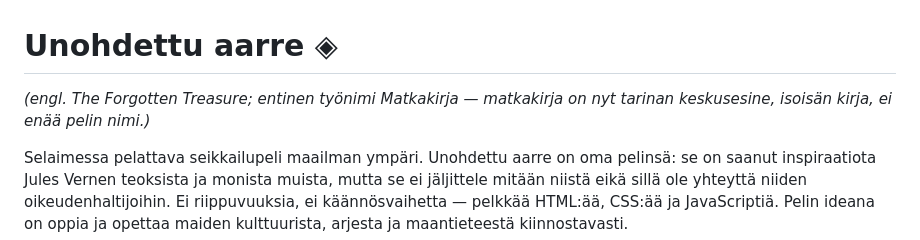
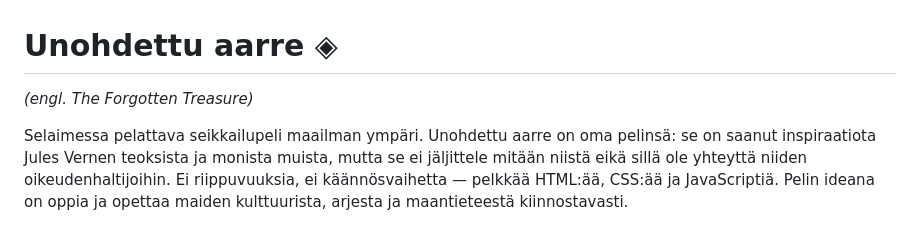
Before and after one commit to ravelius/Afrikan-t-hti, a Markdown page: README.md, the part around the change. Drawn GitHub-style.

```diff
--- a/README.md
+++ b/README.md
@@ -1,7 +1,6 @@
 # Unohdettu aarre ◈
 
-*(engl. The Forgotten Treasure; entinen työnimi Matkakirja — matkakirja
-on nyt tarinan keskusesine, isoisän kirja, ei enää pelin nimi.)*
+*(engl. The Forgotten Treasure)*
 
 Selaimessa pelattava seikkailupeli maailman ympäri. Unohdettu aarre on
 oma pelinsä: se on saanut inspiraatiota Jules Vernen teoksista ja
```
